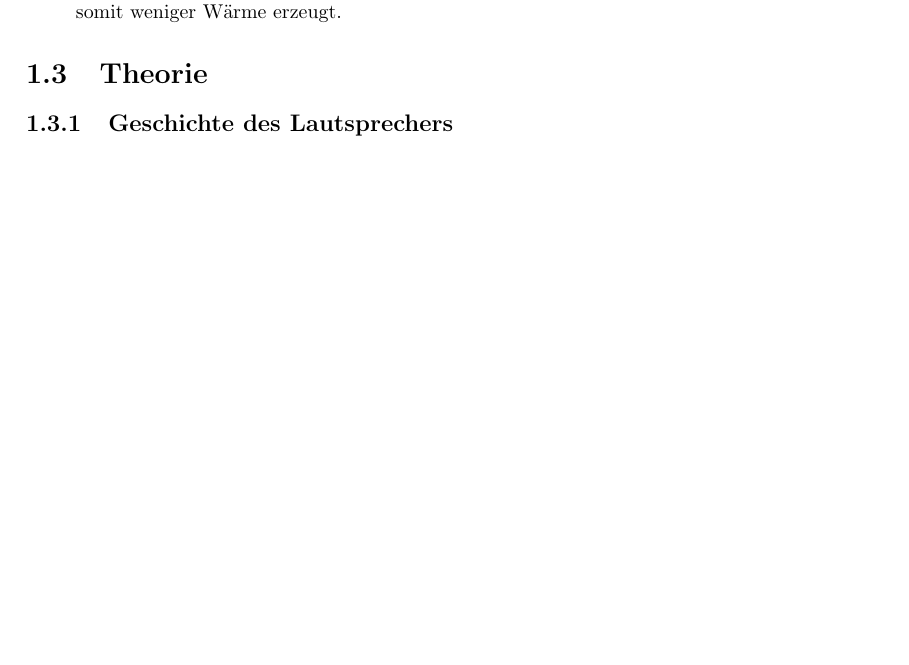
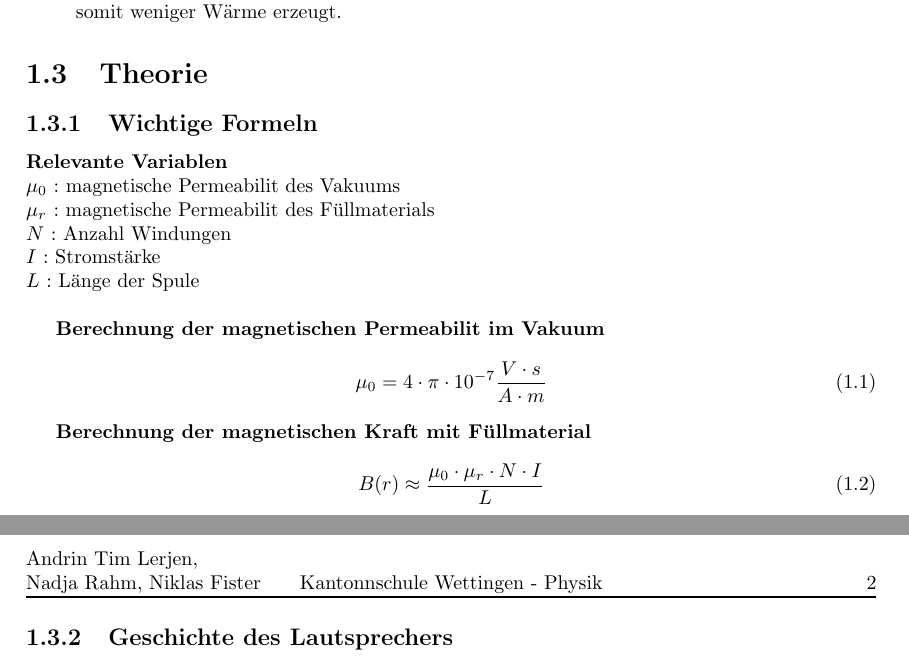
Before and after one commit to Bothriopsis/LaTeX_School_Kantonsschule, a LaTeX document (Physik/Lautsprecher/Bericht/bericht.tex): part of page 4 of 8 before the commit and two parts of pages 4 and 5 of 9 after it, the two joined at a grey line, cut so that both start at the same text, the shorter picture padded with empty space. Compiled offline with pdfLaTeX.

Commit message:
Add important formulas and update table of contents in Lautsprecher report

```diff
--- a/Physik/Lautsprecher/Bericht/bericht.tex
+++ b/Physik/Lautsprecher/Bericht/bericht.tex
@@ -75,6 +75,25 @@
     \item Wir gehen davon aus, dass ein dicker Draht sinvoller ist, da er weinger Widerstand hat und somit weniger Wärme erzeugt.
 \end{enumerate}
 \section{Theorie}
+\subsection{Wichtige Formeln}
+
+\textbf{Relevante Variablen} \\
+\(\mu_0\) : magnetische Permeabilit des Vakuums \\
+\(\mu_r\) : magnetische Permeabilit des Füllmaterials \\
+\(N\) : Anzahl Windungen \\
+\(I\) : Stromstärke \\
+\(L\) : Länge der Spule \\
+
+\textbf{Berechnung der magnetischen Permeabilit im Vakuum}
+\begin{equation}
+    \mu_0 = 4 \cdot \pi \cdot 10^{-7} \frac{V \cdot s}{A \cdot m}
+\end{equation}
+
+\textbf{Berechnung der magnetischen Kraft mit Füllmaterial}
+\begin{equation}
+    B(r) \approx \frac{\mu_0 \cdot \mu_r \cdot N \cdot I}{L}
+\end{equation}
+
 \subsection{Geschichte des Lautsprechers}
 Der Lautsprecher wurde im Jahre 1861 als mechanisches Nebenprodukt des Telefons entwickelt.
 
```
Also changed, not shown: Physik/Lautsprecher/Bericht/bericht.pdf, 7 other files.
